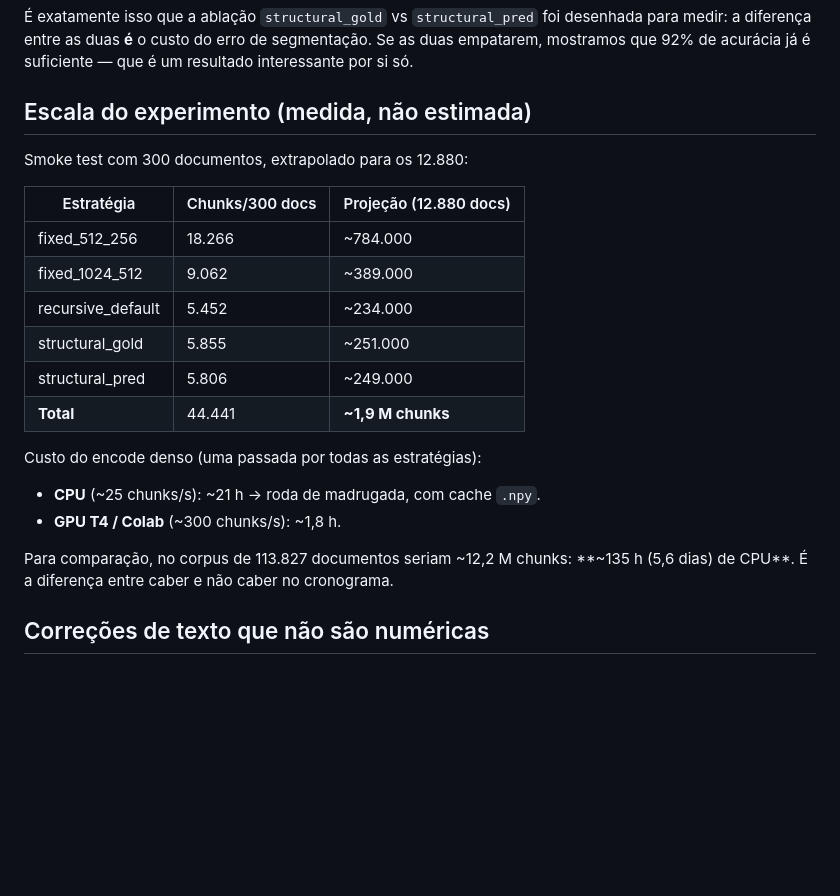
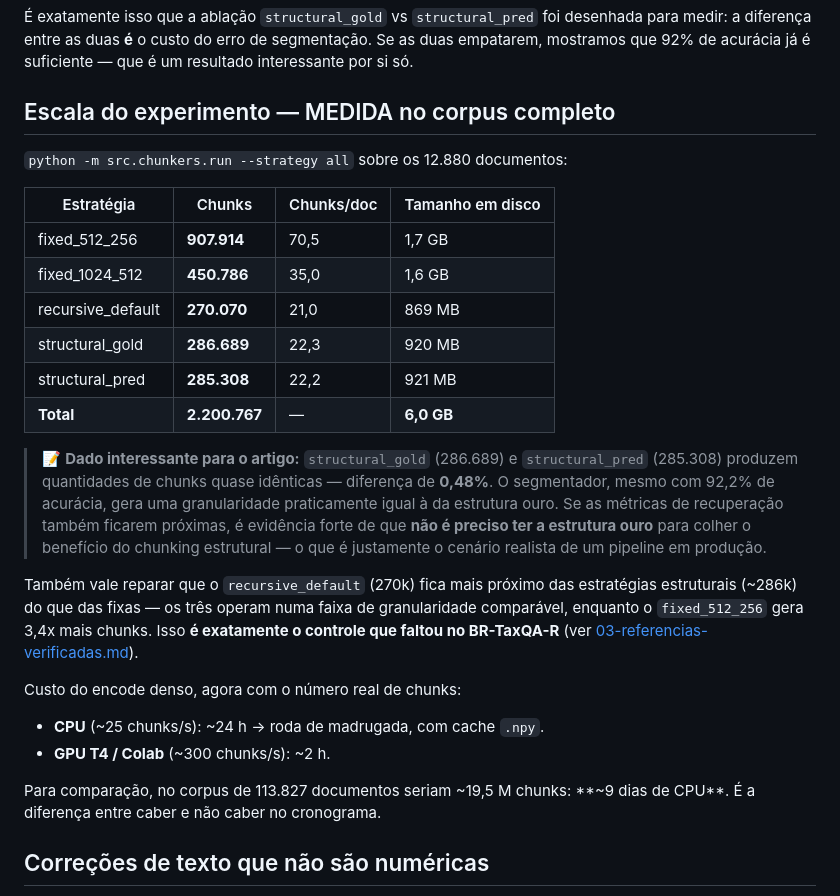
Before and after one commit to igormamus1703/tcc-segundo-semestre, a Markdown page: docsleo/07-numeros-para-o-artigo.md, the part around the change. Drawn GitHub-style; blank space fills up the shorter version.

```diff
--- a/docsleo/07-numeros-para-o-artigo.md
+++ b/docsleo/07-numeros-para-o-artigo.md
@@ -96,26 +96,39 @@ desenhada para medir: a diferença entre as duas **é** o custo do erro de
 segmentação. Se as duas empatarem, mostramos que 92% de acurácia já é
 suficiente — que é um resultado interessante por si só.
 
-## Escala do experimento (medida, não estimada)
+## Escala do experimento — MEDIDA no corpus completo
 
-Smoke test com 300 documentos, extrapolado para os 12.880:
+`python -m src.chunkers.run --strategy all` sobre os 12.880 documentos:
 
-| Estratégia | Chunks/300 docs | Projeção (12.880 docs) |
-|---|---|---|
-| fixed_512_256 | 18.266 | ~784.000 |
-| fixed_1024_512 | 9.062 | ~389.000 |
-| recursive_default | 5.452 | ~234.000 |
-| structural_gold | 5.855 | ~251.000 |
-| structural_pred | 5.806 | ~249.000 |
-| **Total** | 44.441 | **~1,9 M chunks** |
+| Estratégia | Chunks | Chunks/doc | Tamanho em disco |
+|---|---|---|---|
+| fixed_512_256 | **907.914** | 70,5 | 1,7 GB |
+| fixed_1024_512 | **450.786** | 35,0 | 1,6 GB |
+| recursive_default | **270.070** | 21,0 | 869 MB |
+| structural_gold | **286.689** | 22,3 | 920 MB |
+| structural_pred | **285.308** | 22,2 | 921 MB |
+| **Total** | **2.200.767** | — | **6,0 GB** |
 
-Custo do encode denso (uma passada por todas as estratégias):
-- **CPU** (~25 chunks/s): ~21 h → roda de madrugada, com cache `.npy`.
-- **GPU T4 / Colab** (~300 chunks/s): ~1,8 h.
+> 📝 **Dado interessante para o artigo:** `structural_gold` (286.689) e
+> `structural_pred` (285.308) produzem quantidades de chunks quase idênticas —
+> diferença de **0,48%**. O segmentador, mesmo com 92,2% de acurácia, gera uma
+> granularidade praticamente igual à da estrutura ouro. Se as métricas de
+> recuperação também ficarem próximas, é evidência forte de que **não é preciso
+> ter a estrutura ouro** para colher o benefício do chunking estrutural — o que
+> é justamente o cenário realista de um pipeline em produção.
 
-Para comparação, no corpus de 113.827 documentos seriam ~12,2 M chunks:
-**~135 h (5,6 dias) de CPU**. É a diferença entre caber e não caber no
-cronograma.
+Também vale reparar que o `recursive_default` (270k) fica mais próximo das
+estratégias estruturais (~286k) do que das fixas — os três operam numa faixa de
+granularidade comparável, enquanto o `fixed_512_256` gera 3,4x mais chunks. Isso
+**é exatamente o controle que faltou no BR-TaxQA-R** (ver
+[03-referencias-verificadas.md](03-referencias-verificadas.md)).
+
+Custo do encode denso, agora com o número real de chunks:
+- **CPU** (~25 chunks/s): ~24 h → roda de madrugada, com cache `.npy`.
+- **GPU T4 / Colab** (~300 chunks/s): ~2 h.
+
+Para comparação, no corpus de 113.827 documentos seriam ~19,5 M chunks:
+**~9 dias de CPU**. É a diferença entre caber e não caber no cronograma.
 
 ## Correções de texto que não são numéricas
 
```
Also changed, not shown: docsleo/03-referencias-verificadas.md (+51 -15 lines).
